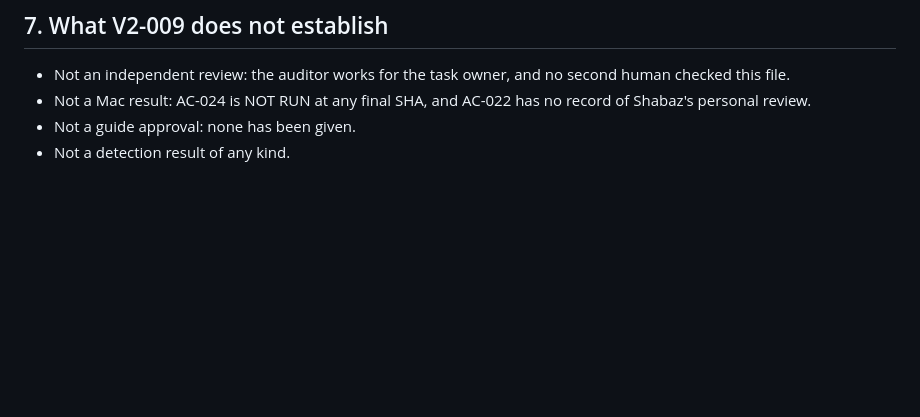
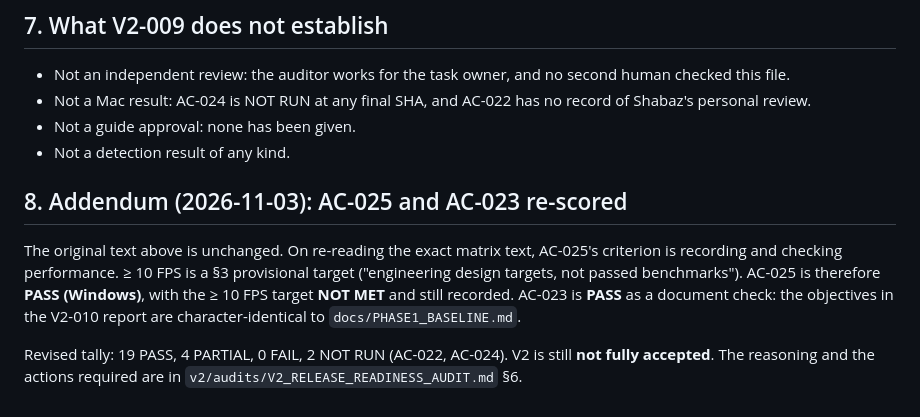
Before and after one commit to MdShabazS/MineGuard-MATLAB, a Markdown page: v2/evidence/V2-009.md, the part around the change. Drawn GitHub-style; blank space fills up the shorter version.

```diff
--- a/v2/evidence/V2-009.md
+++ b/v2/evidence/V2-009.md
@@ -124,3 +124,10 @@ The defects below are recorded here; the earlier files are left as merged.
 - Not a Mac result: AC-024 is NOT RUN at any final SHA, and AC-022 has no record of Shabaz's personal review.
 - Not a guide approval: none has been given.
 - Not a detection result of any kind.
+
+
+## 8. Addendum (2026-11-03): AC-025 and AC-023 re-scored
+
+The original text above is unchanged. On re-reading the exact matrix text, AC-025's criterion is recording and checking performance. ≥ 10 FPS is a §3 provisional target ("engineering design targets, not passed benchmarks"). AC-025 is therefore **PASS (Windows)**, with the ≥ 10 FPS target **NOT MET** and still recorded. AC-023 is **PASS** as a document check: the objectives in the V2-010 report are character-identical to `docs/PHASE1_BASELINE.md`.
+
+Revised tally: 19 PASS, 4 PARTIAL, 0 FAIL, 2 NOT RUN (AC-022, AC-024). V2 is still **not fully accepted**. The reasoning and the actions required are in `v2/audits/V2_RELEASE_READINESS_AUDIT.md` §6.
```
Also changed, not shown: v2/audits/V2_RELEASE_READINESS_AUDIT.md (+35 -0 lines).
